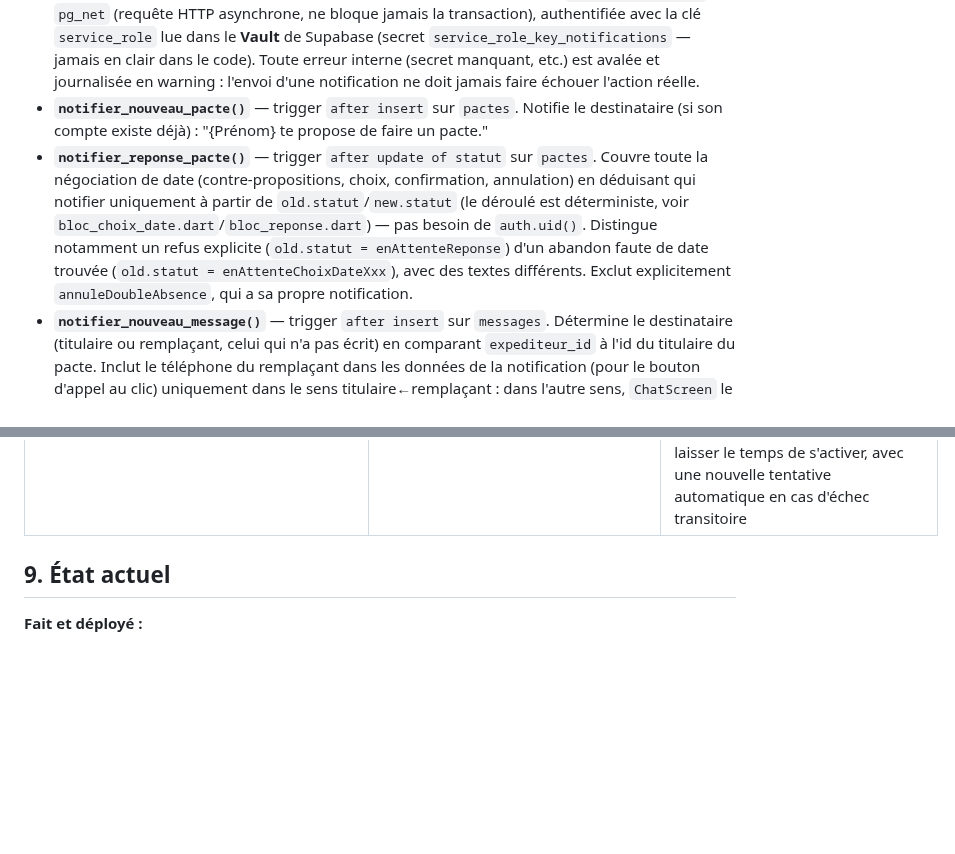
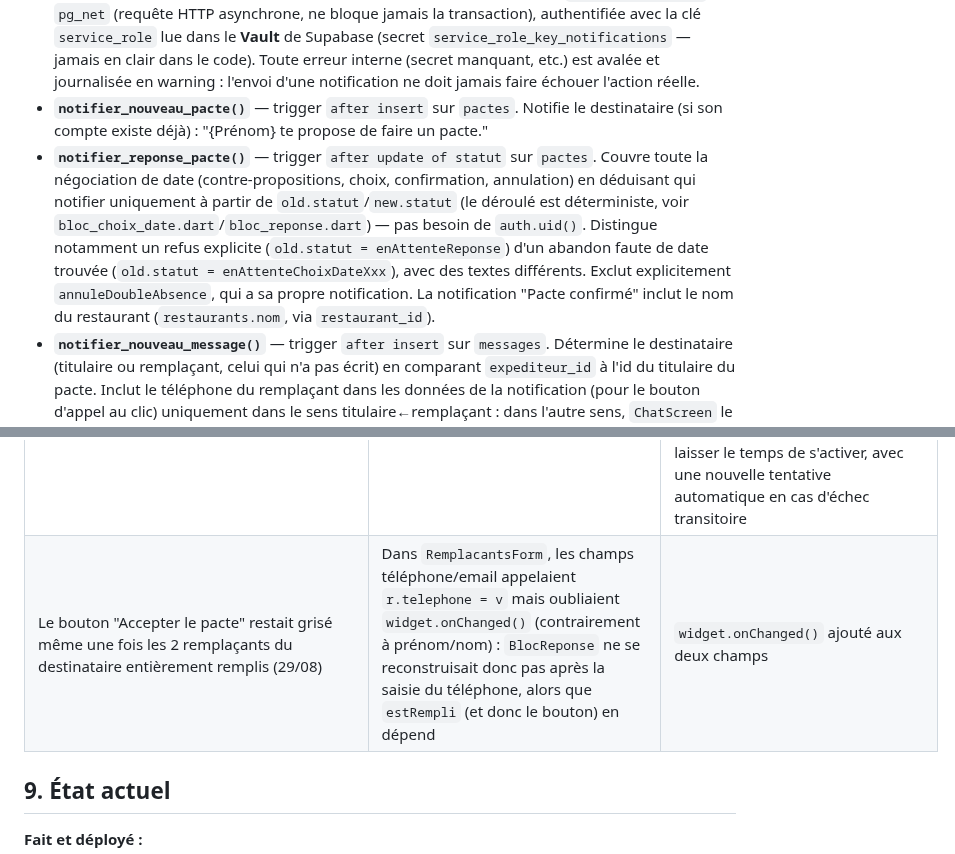
Before and after one commit to kevinarner/le_pacte, a Markdown page: ARCHITECTURE.md, 2 parts joined by grey strips. GitHub-like rendering; blank space fills up the shorter version.

Commit message:
ARCHITECTURE.md : correctif bouton Accepter + nom du restaurant dans la notification

```diff
--- a/ARCHITECTURE.md
+++ b/ARCHITECTURE.md
@@ -86,7 +86,7 @@ Ces fonctions tournent avec les droits du propriétaire de la base, pas ceux de
 - **`annuler_si_double_absence()`** — trigger `after insert or update of selectionne` sur `remplacants`. Quand un côté sélectionne un remplaçant, vérifie si l'autre côté en a déjà un sélectionné pour ce même pacte ; si oui, bascule `pactes.statut` sur `annuleDoubleAbsence`. Doit obligatoirement tourner en `SECURITY DEFINER` : c'est le seul endroit du système qui a le droit de comparer les deux côtés d'un même pacte, l'app cliente n'ayant jamais accès aux remplaçants de l'autre partie (RLS par côté, section 4). Depuis le 29/08, notifie aussi les deux parties (voir plus bas).
 - **`notifier(p_profile_id, p_title, p_body, p_data)`** — fonction commune (29/08) utilisée par tous les déclencheurs de notification ci-dessous. Appelle l'Edge Function `send-notification` via `pg_net` (requête HTTP asynchrone, ne bloque jamais la transaction), authentifiée avec la clé `service_role` lue dans le **Vault** de Supabase (secret `service_role_key_notifications` — jamais en clair dans le code). Toute erreur interne (secret manquant, etc.) est avalée et journalisée en warning : l'envoi d'une notification ne doit jamais faire échouer l'action réelle.
 - **`notifier_nouveau_pacte()`** — trigger `after insert` sur `pactes`. Notifie le destinataire (si son compte existe déjà) : "{Prénom} te propose de faire un pacte."
-- **`notifier_reponse_pacte()`** — trigger `after update of statut` sur `pactes`. Couvre toute la négociation de date (contre-propositions, choix, confirmation, annulation) en déduisant qui notifier uniquement à partir de `old.statut`/`new.statut` (le déroulé est déterministe, voir `bloc_choix_date.dart`/`bloc_reponse.dart`) — pas besoin de `auth.uid()`. Distingue notamment un refus explicite (`old.statut = enAttenteReponse`) d'un abandon faute de date trouvée (`old.statut = enAttenteChoixDateXxx`), avec des textes différents. Exclut explicitement `annuleDoubleAbsence`, qui a sa propre notification.
+- **`notifier_reponse_pacte()`** — trigger `after update of statut` sur `pactes`. Couvre toute la négociation de date (contre-propositions, choix, confirmation, annulation) en déduisant qui notifier uniquement à partir de `old.statut`/`new.statut` (le déroulé est déterministe, voir `bloc_choix_date.dart`/`bloc_reponse.dart`) — pas besoin de `auth.uid()`. Distingue notamment un refus explicite (`old.statut = enAttenteReponse`) d'un abandon faute de date trouvée (`old.statut = enAttenteChoixDateXxx`), avec des textes différents. Exclut explicitement `annuleDoubleAbsence`, qui a sa propre notification. La notification "Pacte confirmé" inclut le nom du restaurant (`restaurants.nom`, via `restaurant_id`).
 - **`notifier_nouveau_message()`** — trigger `after insert` sur `messages`. Détermine le destinataire (titulaire ou remplaçant, celui qui n'a pas écrit) en comparant `expediteur_id` à l'id du titulaire du pacte. Inclut le téléphone du remplaçant dans les données de la notification (pour le bouton d'appel au clic) uniquement dans le sens titulaire←remplaçant : dans l'autre sens, `ChatScreen` le récupère déjà via `telephone_titulaire_du_pacte()`.
 - **`formater_date_heure_fr(p_date)`** — formatage français ("vendredi 16 octobre à 19h00") écrit à la main (tableaux de jours/mois), Postgres/Supabase n'ayant pas de locale française par défaut.
 - **`est_remplacant_du_pacte(p_pacte_id uuid) returns boolean`** — utilisée par la policy SELECT de `pactes` qui laisse un remplaçant voir le pacte concerné (section 7.5). Ne peut pas être un simple `exists (select 1 from remplacants ...)` inline dans la policy : les policies de `remplacants` interrogent `pactes` en retour, ce qui crée une récursion infinie (`infinite recursion detected in policy for relation "pactes"`, code `42P17` — bug rencontré le 27/08, voir section 8). Passer par une fonction `SECURITY DEFINER` casse la boucle, puisqu'elle contourne la RLS de `remplacants` pour cette vérification précise.
@@ -201,6 +201,7 @@ Décisions retenues :
 | `[firebase_messaging/failed-service-worker-registration] ... 404 ... firebase-messaging-sw.js` au moment d'obtenir le token FCM (web) | `firebase_messaging_web` cherche le service worker à la racine du domaine par défaut, alors que l'app est servie dans le sous-dossier `/le_pacte/` (GitHub Pages) | Passer `serviceWorkerScriptPath: 'firebase-messaging-sw.js'` à `getToken()` — résolu relativement à `<base href>` |
 | `PostgrestException ... violates check constraint "device_tokens_plateforme_check"` en enregistrant le token | La contrainte n'autorisait que `'ios'`/`'android'`, pas `'web'` | Contrainte élargie à `'ios','android','web'` ; côté Dart, `defaultTargetPlatform.name` normalisé en minuscules (il renvoie `'iOS'` avec un O majuscule, qui aurait échoué pareil sur un vrai appareil iOS) |
 | `AbortError: Failed to execute 'subscribe' on 'PushManager' ... no active Service Worker` en enregistrant le token FCM (web), même après les corrections ci-dessus | Le service worker interne de Flutter (`flutter_service_worker.js`, déprécié, cache hors-ligne) et celui de FCM (`firebase-messaging-sw.js`) partagent le même scope (même dossier) : l'enregistrement/mise à jour permanente de celui de Flutter empêchait celui de FCM de rester actif | `web/flutter_bootstrap.js` personnalisé (repris du template par défaut de Flutter, mécanisme découvert en lisant le code source de `flutter_tools`) qui appelle `_flutter.loader.load({})` sans `serviceWorkerSettings` — désactive le SW interne de Flutter, qu'on n'utilise pas de toute façon. En complément : le SW de FCM est maintenant aussi enregistré dès le chargement de la page (`web/index.html`) plutôt qu'au moment de la connexion, pour lui laisser le temps de s'activer, avec une nouvelle tentative automatique en cas d'échec transitoire |
+| Le bouton "Accepter le pacte" restait grisé même une fois les 2 remplaçants du destinataire entièrement remplis (29/08) | Dans `RemplacantsForm`, les champs téléphone/email appelaient `r.telephone = v` mais oubliaient `widget.onChanged()` (contrairement à prénom/nom) : `BlocReponse` ne se reconstruisait donc pas après la saisie du téléphone, alors que `estRempli` (et donc le bouton) en dépend | `widget.onChanged()` ajouté aux deux champs |
 
 ## 9. État actuel
 
```
